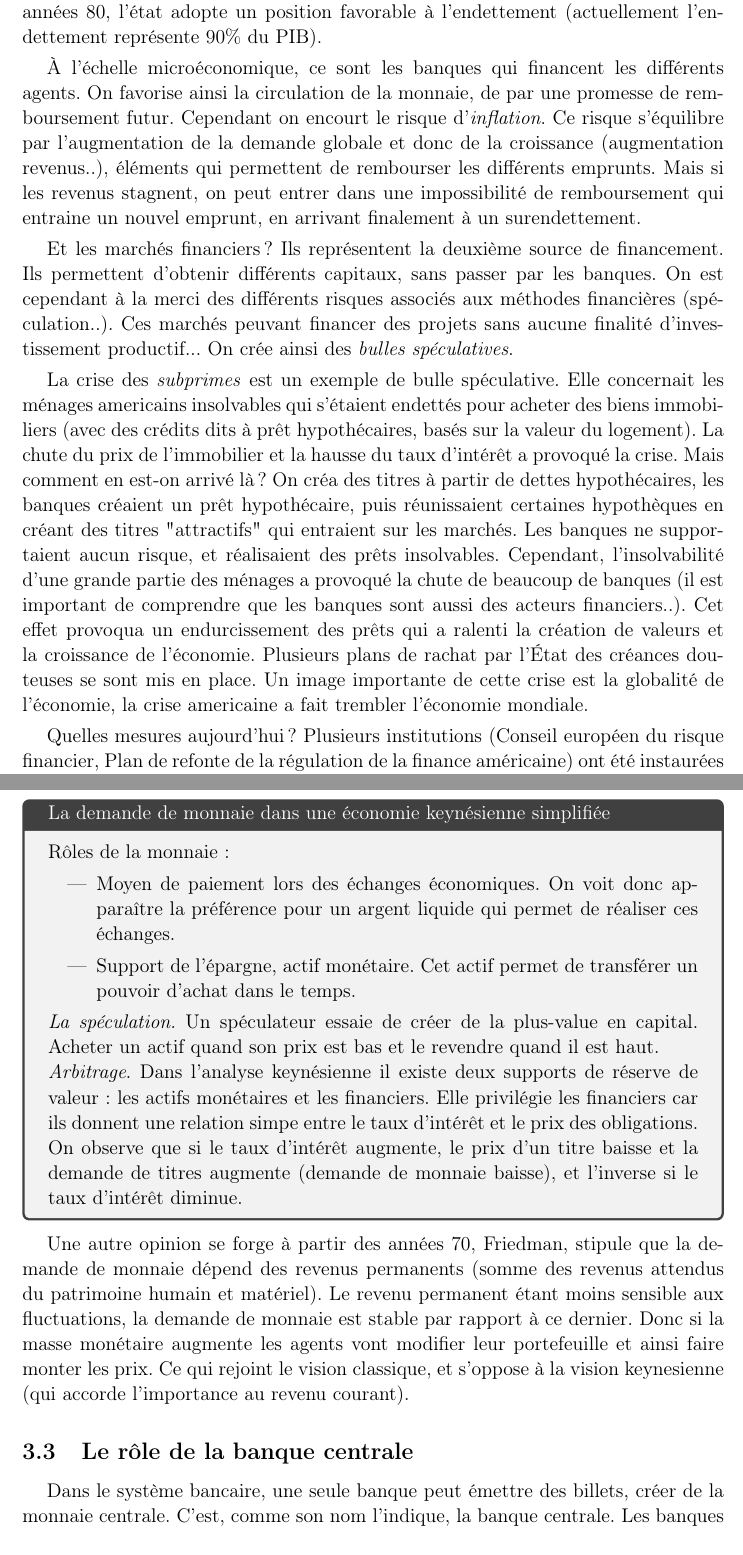
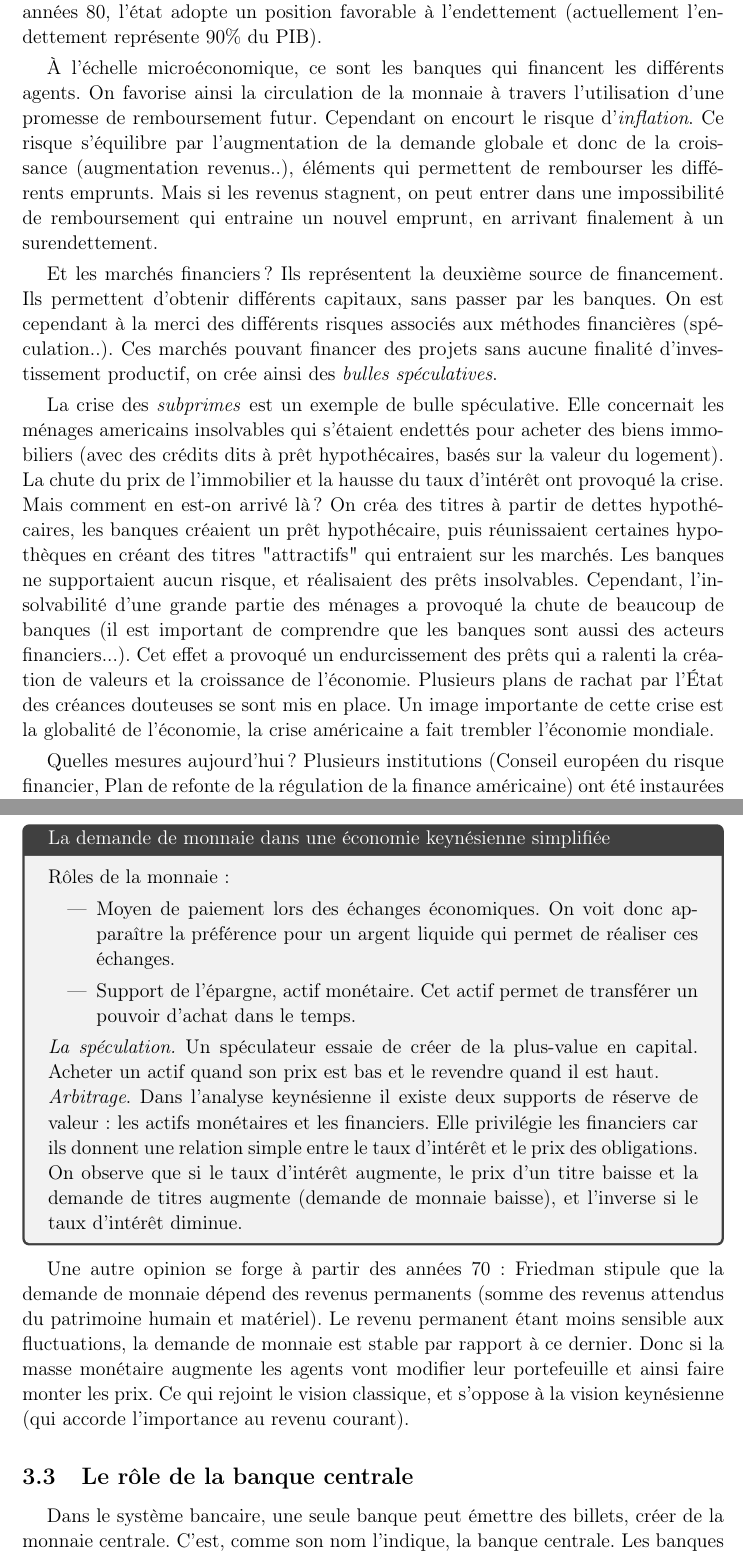
Before and after one commit to mbataillou/economy, a LaTeX document (synthese_eco.tex, which reads src/chapter3.tex): two parts of pages 13 and 16 of 26, joined at a grey line, cut so that both start at the same text. Compiled offline with pdfLaTeX.

Commit message:
Corrections to chapter 3

```diff
--- a/src/chapter3.tex
+++ b/src/chapter3.tex
@@ -12,21 +12,21 @@ Un besoin de financement représente le fait qu'un agent ne puisse financer ses
 On note que les ménages et entreprises possèdent une capacité de financement mais elle peut s'avérer insuffisante. Un point à analyser est le fait qu'à partir
 des années 80, l'état adopte un position favorable à l'endettement (actuellement l'endettement représente $90\%$ du PIB).
 
-À l'échelle microéconomique,  ce sont les banques qui financent les différents agents. On favorise ainsi la circulation de la monnaie, de par une promesse de
+À l'échelle microéconomique,  ce sont les banques qui financent les différents agents. On favorise ainsi la circulation de la monnaie à travers l'utilisation d'une promesse de
 remboursement futur. Cependant on encourt le risque d'\emph{inflation}. Ce risque s'équilibre par l'augmentation de la demande globale et donc de la croissance
 (augmentation revenus..), éléments qui permettent de rembourser les différents emprunts. Mais si les revenus stagnent, on peut entrer dans une impossibilité de remboursement qui entraine un nouvel emprunt, en arrivant finalement à un surendettement.
 
 Et les marchés financiers ? Ils représentent la deuxième source de financement. Ils permettent d'obtenir différents capitaux, sans passer par les banques. On
-est cependant à la merci des différents risques associés aux méthodes financières (spéculation..). Ces marchés peuvant financer des projets sans aucune finalité d'investissement productif... On crée ainsi des \emph{bulles spéculatives}.
+est cependant à la merci des différents risques associés aux méthodes financières (spéculation..). Ces marchés pouvant financer des projets sans aucune finalité d'investissement productif, on crée ainsi des \emph{bulles spéculatives}.
 
 La crise des \emph{subprimes} est un exemple de bulle spéculative. Elle concernait les ménages americains insolvables qui s'étaient endettés pour acheter des
-biens immobiliers (avec des crédits dits à prêt hypothécaires, basés sur la valeur du logement). La chute du prix de l'immobilier et la hausse du taux d'intérêt a
+biens immobiliers (avec des crédits dits à prêt hypothécaires, basés sur la valeur du logement). La chute du prix de l'immobilier et la hausse du taux d'intérêt ont
 provoqué la crise. Mais comment en est-on arrivé là ? On créa des titres à partir de dettes hypothécaires, les banques créaient un prêt hypothécaire, puis réunissaient
 certaines hypothèques en créant des titres "attractifs" qui entraient sur les marchés. Les banques ne supportaient aucun risque, et réalisaient des prêts
 insolvables. Cependant, l'insolvabilité d'une grande partie des ménages a provoqué la chute de beaucoup de banques (il est important de comprendre que les
-banques sont aussi des acteurs financiers..). Cet effet provoqua un endurcissement des prêts qui a ralenti la création de valeurs et la croissance de
+banques sont aussi des acteurs financiers...). Cet effet a provoqué un endurcissement des prêts qui a ralenti la création de valeurs et la croissance de
 l'économie. Plusieurs plans de rachat par l'État des créances douteuses se sont mis en place. Un image importante de cette crise est la globalité de
-l'économie, la crise americaine a fait trembler l'économie mondiale.
+l'économie, la crise américaine a fait trembler l'économie mondiale.
 
 Quelles mesures aujourd'hui ? Plusieurs institutions (Conseil européen du risque financier, Plan de refonte de la régulation de la finance américaine) ont été
  instaurées pour contrôler les actions des marchés financiers. De plus au niveau international le FMI évolue pour répondre aux enjeux de la crise.
@@ -131,17 +131,17 @@ la sphère réelle et la sphère monétaire.
 \emph{La spéculation.} Un spéculateur essaie de créer de la plus-value en capital. Acheter un actif quand son prix est bas et le revendre quand il est haut.
 
 \emph{Arbitrage}. Dans l'analyse keynésienne il existe deux supports de réserve de valeur: les actifs monétaires et les financiers. Elle privilégie les
-financiers car ils donnent une relation simpe entre le taux d'intérêt et le prix des obligations.
+financiers car ils donnent une relation simple entre le taux d'intérêt et le prix des obligations.
 
 On observe que si le taux d'intérêt augmente, le prix d'un titre baisse et la demande de titres augmente (demande de monnaie baisse), et l'inverse si le taux
 d'intérêt diminue.
 
 \end{tcolorbox}
 
-Une autre opinion se forge à partir des années 70, Friedman, stipule que la demande de monnaie dépend des revenus permanents (somme des revenus attendus du
+Une autre opinion se forge à partir des années 70 : Friedman stipule que la demande de monnaie dépend des revenus permanents (somme des revenus attendus du
 patrimoine humain et matériel). Le revenu permanent étant moins sensible aux fluctuations, la demande de monnaie est stable par rapport à ce dernier.
 Donc si la masse monétaire augmente les agents vont modifier leur portefeuille et ainsi faire monter les prix. Ce qui rejoint le vision classique, et
-s'oppose à la vision keynesienne (qui accorde l'importance au revenu courant).
+s'oppose à la vision keynésienne (qui accorde l'importance au revenu courant).
 
 % subsubsection la_demande_d_encaisse_monetaire_ou_demande_de_monnaie (end)
 
@@ -157,7 +157,7 @@ Les banques commerciales peuvent réaliser de la création monétaire en octroya
 centrale. Elles vont donc se refinancer (en émettant des obligations sur les différents marchés). Mais quelle est la relation entre création monétaire
 et monnaie centrale ?
 \begin{itemize}
-	\item La première stipule que la création monétaire à un crédit est directement liée à la monnaie centrale. En stipulant que l'augmentation de monnaie centrale induit une augmentation de la création monnétaire \emph{(multiplicateur de crédit)}.
+	\item La première stipule que la création monétaire à un crédit est directement liée à la monnaie centrale. En stipulant que l'augmentation de monnaie centrale induit une augmentation de la création monétaire \emph{(multiplicateur de crédit)}.
 	\item La deuxième donne le "pouvoir" aux banques commerciales. Elles détiennent l'initiative quant aux crédits, et elles en déterminent le montant
 	en fonction des besoins de l'économie (\emph{diviseur de crédit})
 \end{itemize}
```
Also changed, not shown: src/chapter3.tex (16 more changed lines).
